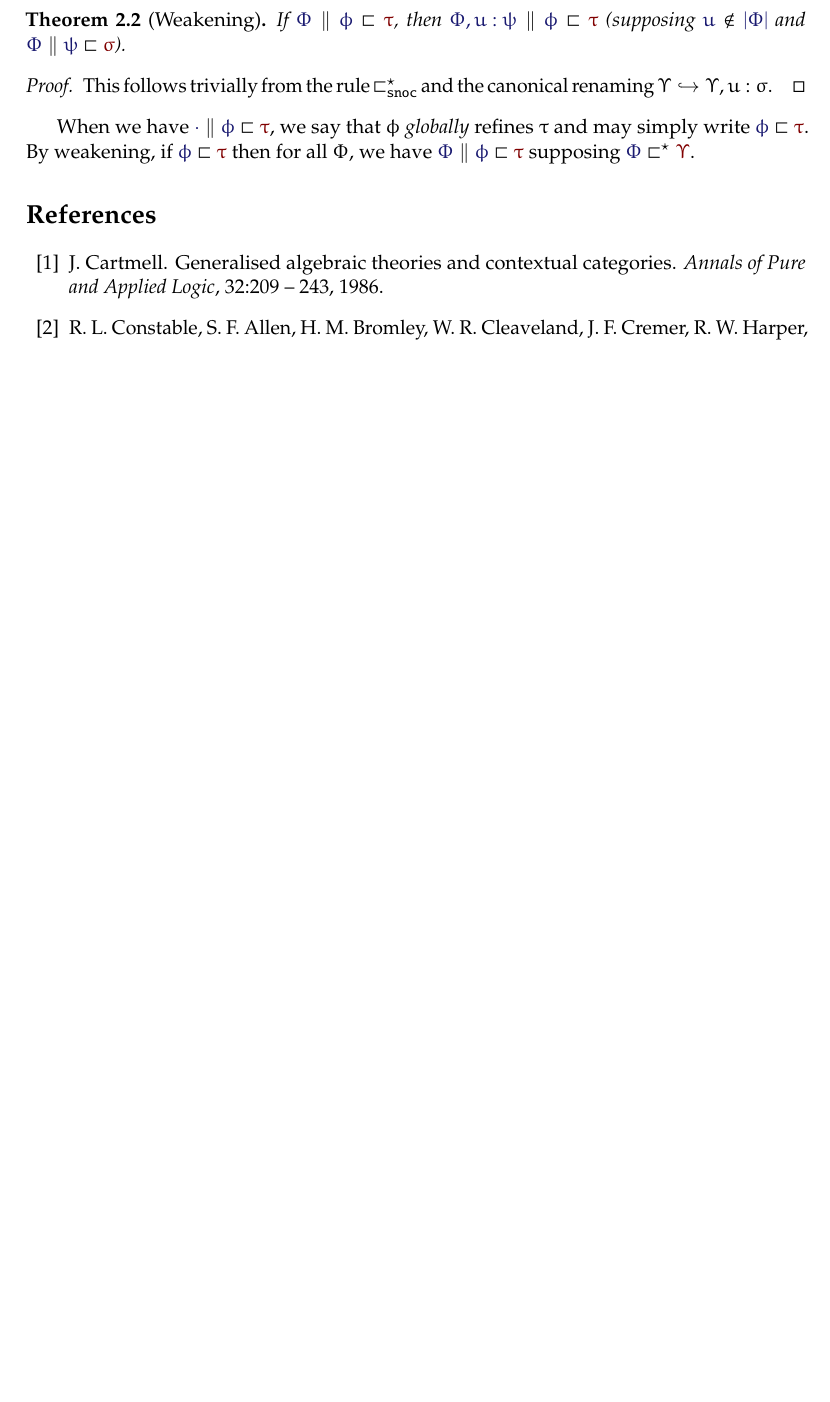
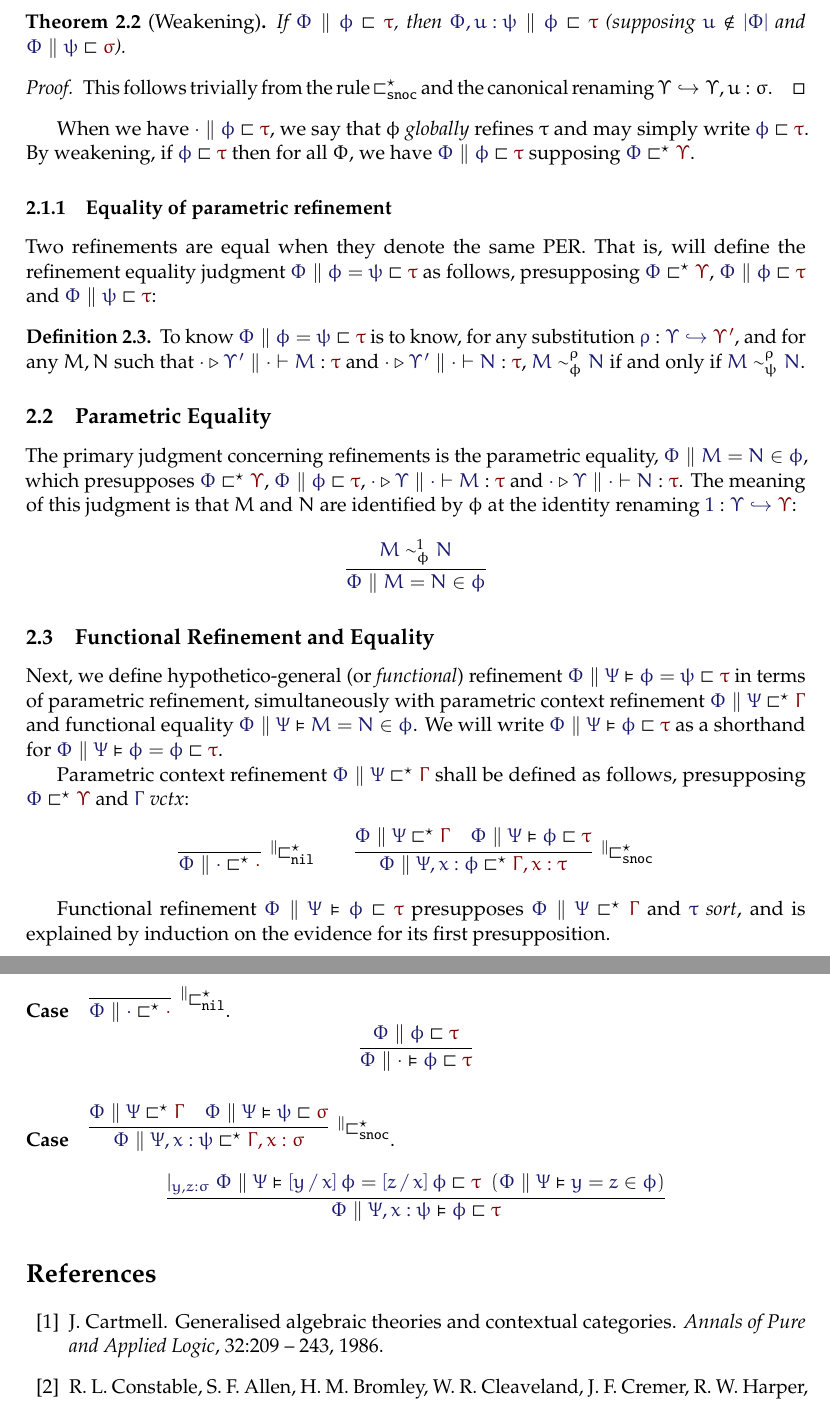
Before and after one commit to yurrriq/type-refinements-for-the-working-class, a LaTeX document (paper.tex): part of page 3 of 4 before the commit and two parts of pages 3 and 4 of 5 after it, the two joined at a grey line, cut so that both start at the same text, the shorter picture padded with empty space. Compiled offline with pdfLaTeX.

Commit message:
More progress

```diff
--- a/paper.tex
+++ b/paper.tex
@@ -1,6 +1,7 @@
 \documentclass[11pt]{article}
 
 \usepackage[usenames,dvipsnames,svgnames,table]{xcolor}
+\usepackage{leftidx}
 \usepackage{amsmath}
 \usepackage{amssymb}
 \usepackage{amsthm}
@@ -179,6 +180,14 @@
 \newcommand\Refines[3]{\IMode{#1}\parallel \IMode{#2} \sqsubset \OMode{#3}}
 \newcommand\GRefines[2]{\IMode{#1}\sqsubset\OMode{#2}}
 \newcommand\RefinesCtx[2]{\IMode{#1}\sqsubset^\star\OMode{#2}}
+\newcommand\EqRefines[4]{\IMode{#1}\parallel\IMode{#2}=\IMode{#3}\sqsubset\OMode{#4}}
+
+\newcommand\HRefines[4]{\IMode{#1}\parallel\IMode{#2}\vDash\IMode{#3}\sqsubset\OMode{#4}}
+\newcommand\HEqRefines[5]{\IMode{#1}\parallel\IMode{#2}\vDash\IMode{#3}=\IMode{#4}\sqsubset\OMode{#5}}
+\newcommand\PRefinesCtx[3]{\IMode{#1}\parallel\IMode{#2}\sqsubset^\star\OMode{#3}}
+
+\newcommand\RMemEq[4]{\IMode{#1}\parallel \IMode{#2}=\IMode{#3}\in \IMode{#4}}
+\newcommand\HRMemEq[5]{\IMode{#1}\parallel \IMode{#2} \vDash \IMode{#3}=\IMode{#4}\in \IMode{#5}}
 
 \begin{document}
 
@@ -325,6 +338,126 @@ refines $\tau$ and may simply write $\GRefines{\phi}{\tau}$. By weakening, if
 $\GRefines{\phi}{\tau}$ then for all $\Phi$, we have
 $\Refines{\Phi}{\phi}{\tau}$ supposing $\RefinesCtx{\Phi}{\Upsilon}$.
 
+\subsubsection{Equality of parametric refinement}
+
+Two refinements are equal when they denote the same PER. That is, will define
+the refinement equality judgment $\EqRefines{\Phi}{\phi}{\psi}{\tau}$ as
+follows, presupposing $\RefinesCtx{\Phi}{\Upsilon}$,
+$\Refines{\Phi}{\phi}{\tau}$ and $\Refines{\Phi}{\psi}{\tau}$:
+\begin{definition}
+  To know $\EqRefines{\Phi}{\phi}{\psi}{\tau}$ is to know, for any substitution
+  $\Of{\rho}{\Upsilon\hookrightarrow\OMode{\Upsilon'}}$, and for any $M, N$
+  such that $\IsAbt{\cdot}{\Upsilon'}{\cdot}{M}{\tau}$ and
+  $\IsAbt{\cdot}{\Upsilon'}{\cdot}{N}{\tau}$,
+  $\IMode{M}\sim^\rho_\phi\IMode{N}$ if and only if
+  $\IMode{M}\sim^\rho_\psi\IMode{N}$.
+\end{definition}
+
+\subsection{Parametric Equality}
+
+The primary judgment concerning refinements is the parametric equality,
+$\RMemEq{\Phi}{M}{N}{\phi}$, which presupposes $\RefinesCtx{\Phi}{\Upsilon}$,
+$\Refines{\Phi}{\phi}{\tau}$, $\IsAbt{\cdot}{\Upsilon}{\cdot}{M}{\tau}$ and
+$\IsAbt{\cdot}{\Upsilon}{\cdot}{N}{\tau}$. The meaning of this judgment is that
+$M$ and $N$ are identified by $\phi$ at the identity renaming
+$\Of{1}{\IMode{\Upsilon}\hookrightarrow\OMode{\Upsilon}}$:
+\[
+  \infer{
+    \RMemEq{\Phi}{M}{N}{\phi}
+  }{
+    \IMode{M}\sim^1_\phi\IMode{N}
+  }
+\]
+
+\subsection{Functional Refinement and Equality}
+
+\newcommand\PRefinesCtxNil{\leftidx{^\parallel}{\!\!\sqsubset}{^\star_{\mathtt{nil}}}}
+\newcommand\PRefinesCtxSnoc{\leftidx{^\parallel}{\!\!\sqsubset}{^\star_{\mathtt{snoc}}}}
+
+Next, we define hypothetico-general (or \emph{functional}) refinement
+$\HEqRefines{\Phi}{\Psi}{\phi}{\psi}{\tau}$ in terms of parametric refinement,
+simultaneously with parametric context refinement
+$\PRefinesCtx{\Phi}{\Psi}{\Gamma}$ and functional equality
+$\HRMemEq{\Phi}{\Psi}{M}{N}{\phi}$. We will write
+$\HRefines{\Phi}{\Psi}{\phi}{\tau}$ as a shorthand for
+$\HEqRefines{\Phi}{\Psi}{\phi}{\phi}{\tau}$.
+
+\newcommand\DefPRefinesCtxNil[1]{
+  \infer[\PRefinesCtxNil]{
+    \PRefinesCtx{#1}{\cdot}{\cdot}
+  }{
+  }
+}
+\newcommand\DefPRefinesCtxSnoc[6]{
+  \infer[\PRefinesCtxSnoc]{
+    \PRefinesCtx{#1}{#2,#3:#4}{#5,#3:#6}
+  }{
+    \PRefinesCtx{#1}{#2}{#5} &
+    \HRefines{#1}{#2}{#4}{#6}
+  }
+}
+
+Parametric context refinement $\PRefinesCtx{\Phi}{\Psi}{\Gamma}$ shall be
+defined as follows, presupposing $\RefinesCtx{\Phi}{\Upsilon}$ and
+$\IsVarCtx{\Gamma}$:
+\begin{gather*}
+  \DefPRefinesCtxNil{\Phi}\qquad
+  \DefPRefinesCtxSnoc{\Phi}{\Psi}{x}{\phi}{\Gamma}{\tau}
+\end{gather*}
+
+Functional refinement $\HRefines{\Phi}{\Psi}{\phi}{\tau}$ presupposes
+$\PRefinesCtx{\Phi}{\Psi}{\Gamma}$ and $\IsSort{\tau}$, and is explained by
+induction on the evidence for its first presupposition.
+
+\paragraph{Case} $\DefPRefinesCtxNil{\Phi}$.
+\[
+  \infer{
+    \HRefines{\Phi}{\cdot}{\phi}{\tau}
+  }{
+    \Refines{\Phi}{\phi}{\tau}
+  }
+\]
+
+\paragraph{Case} $\DefPRefinesCtxSnoc{\Phi}{\Psi}{x}{\psi}{\Gamma}{\sigma}$.
+\begin{gather*}
+  \infer{
+    \HRefines{\Phi}{\Psi,x:\psi}{\phi}{\tau}
+  }{
+    \GenJ{y,z:\sigma}{
+      \HypJ{
+        \HEqRefines{\Phi}{\Psi}{\Subst{y}{x}{\phi}}{\Subst{z}{x}{\phi}}{\tau}
+      }{
+        \HRMemEq{\Phi}{\Psi}{y}{z}{\phi}
+      }
+    }
+  }
+\end{gather*}
+
+
+%% Functional equality $\HRMemEq{\Phi}{\Psi}{M}{N}{\phi}$ is defined by
+%% induction on the evidence for its presupposition
+%% $\PRefinesCtx{\Phi}{\Psi}{\Gamma}$:
+%% \begin{gather*}
+%%   \infer{
+%%     \HRMemEq{\Phi}{\cdot}{M}{N}{\phi}
+%%   }{
+%%     \RMemEq{\Phi}{M}{N}{\phi}
+%%   }\qquad
+%%   \infer{
+%%     \HRMemEq{\Phi}{\Psi,x:\psi}{M}{N}{\phi}
+%%   }{
+%%  }
+%%\end{gather*}
+
+%%
+%% \subsection{Parametric functional equality}
+%%
+%% Next, we will define the parametric hypothetico-general (or \emph{functional})
+%% equality
+%% $\IMode{\Phi}\parallel\IMode{\Psi}\vDash\IMode{M}=\IMode{N}\in\IMode{\phi}$
+%% simultaneously with variable context well-formedness,
+%% $\IMode{\Phi}\parallel\RefinesCtx{\Psi}{\Gamma}$.
+
 \ifdraft{}{
   \bibliographystyle{abbrv}
   \bibliography{refs}
```
Also changed, not shown: paper.pdf, paper.tex (20 more changed lines).
